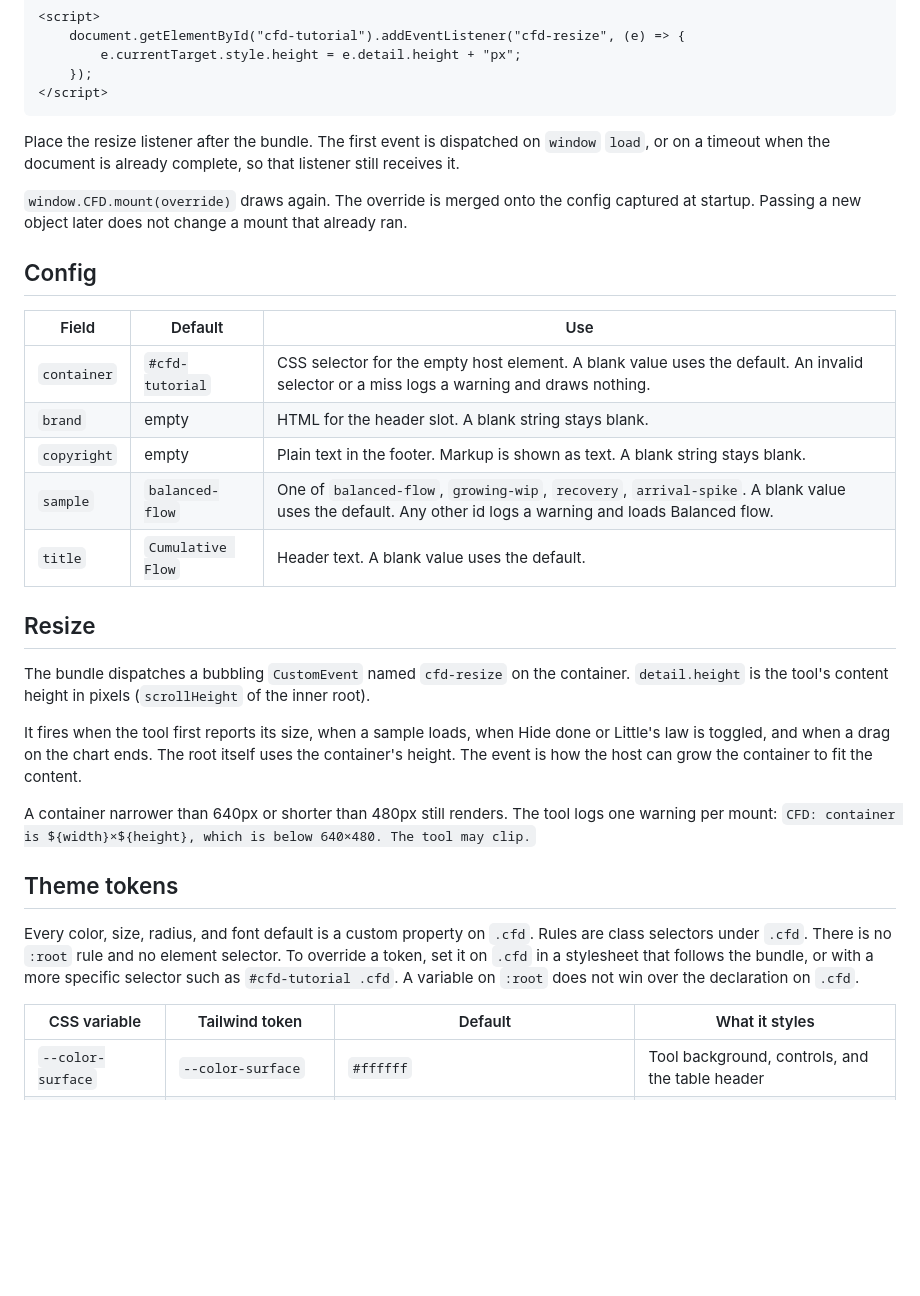
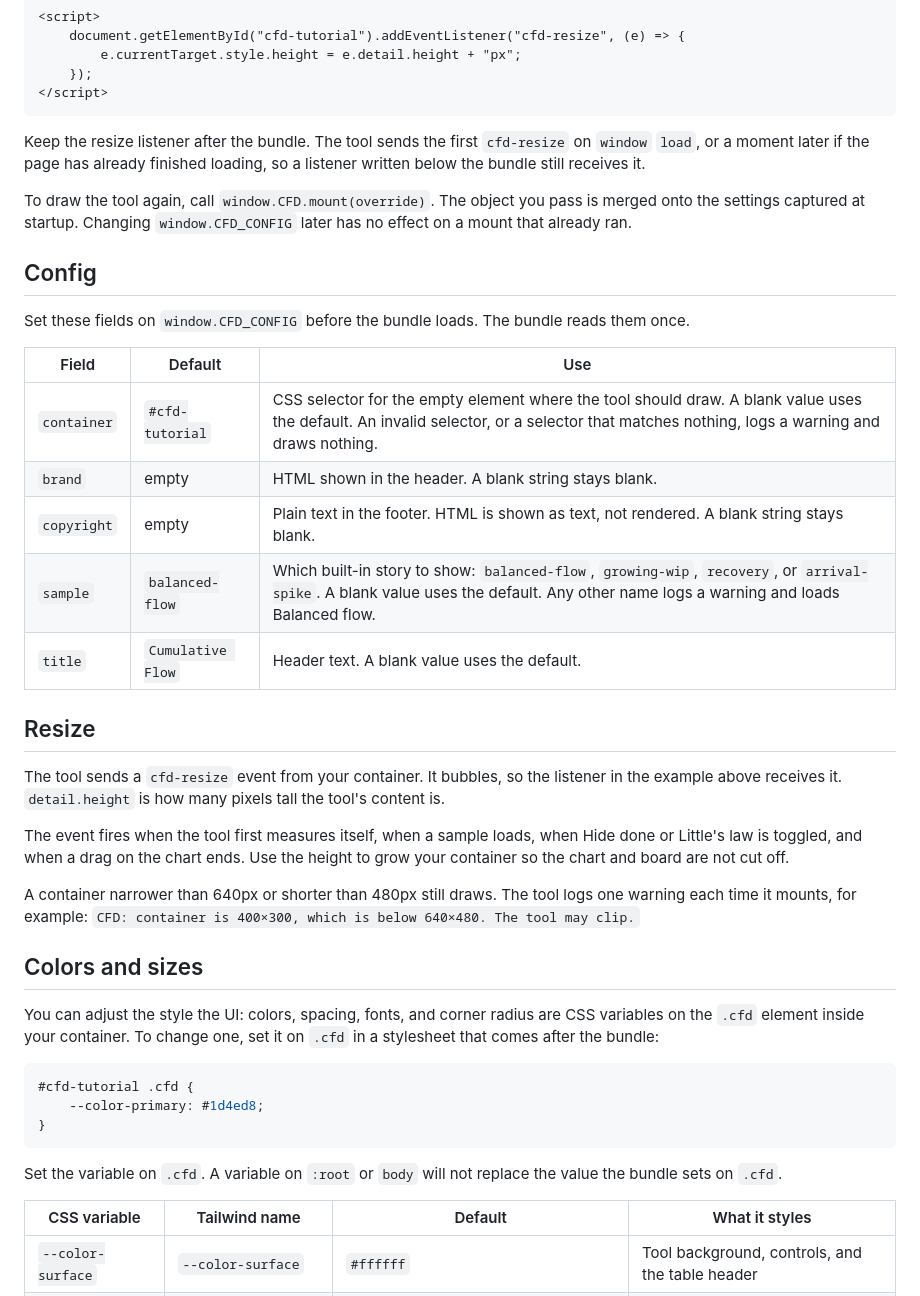
Before and after one commit to DavidSabine/cfd-tutorial, a Markdown page: README.md, the part around one of its changes. Drawn GitHub-style; blank space fills up the shorter version.

Commit message:
improved README language

````diff
--- a/README.md
+++ b/README.md
@@ -34,33 +42,43 @@ Online demo: https://davesabine.com/cfd-tutorial/demo
 </script>
 ```
 
-Place the resize listener after the bundle. The first event is dispatched on `window` `load`, or on a timeout when the document is already complete, so that listener still receives it.
+Keep the resize listener after the bundle. The tool sends the first `cfd-resize` on `window` `load`, or a moment later if the page has already finished loading, so a listener written below the bundle still receives it.
 
-`window.CFD.mount(override)` draws again. The override is merged onto the config captured at startup. Passing a new object later does not change a mount that already ran.
+To draw the tool again, call `window.CFD.mount(override)`. The object you pass is merged onto the settings captured at startup. Changing `window.CFD_CONFIG` later has no effect on a mount that already ran.
 
 ## Config
 
+Set these fields on `window.CFD_CONFIG` before the bundle loads. The bundle reads them once.
+
 | Field | Default | Use |
 | --- | --- | --- |
-| `container` | `#cfd-tutorial` | CSS selector for the empty host element. A blank value uses the default. An invalid selector or a miss logs a warning and draws nothing. |
-| `brand` | empty | HTML for the header slot. A blank string stays blank. |
-| `copyright` | empty | Plain text in the footer. Markup is shown as text. A blank string stays blank. |
-| `sample` | `balanced-flow` | One of `balanced-flow`, `growing-wip`, `recovery`, `arrival-spike`. A blank value uses the default. Any other id logs a warning and loads Balanced flow. |
+| `container` | `#cfd-tutorial` | CSS selector for the empty element where the tool should draw. A blank value uses the default. An invalid selector, or a selector that matches nothing, logs a warning and draws nothing. |
+| `brand` | empty | HTML shown in the header. A blank string stays blank. |
+| `copyright` | empty | Plain text in the footer. HTML is shown as text, not rendered. A blank string stays blank. |
+| `sample` | `balanced-flow` | Which built-in story to show: `balanced-flow`, `growing-wip`, `recovery`, or `arrival-spike`. A blank value uses the default. Any other name logs a warning and loads Balanced flow. |
 | `title` | `Cumulative Flow` | Header text. A blank value uses the default. |
 
 ## Resize
 
-The bundle dispatches a bubbling `CustomEvent` named `cfd-resize` on the container. `detail.height` is the tool's content height in pixels (`scrollHeight` of the inner root).
+The tool sends a `cfd-resize` event from your container. It bubbles, so the listener in the example above receives it. `detail.height` is how many pixels tall the tool's content is.
 
-It fires when the tool first reports its size, when a sample loads, when Hide done or Little's law is toggled, and when a drag on the chart ends. The root itself uses the container's height. The event is how the host can grow the container to fit the content.
+The event fires when the tool first measures itself, when a sample loads, when Hide done or Little's law is toggled, and when a drag on the chart ends. Use the height to grow your container so the chart and board are not cut off.
 
-A container narrower than 640px or shorter than 480px still renders. The tool logs one warning per mount: `CFD: container is ${width}×${height}, which is below 640×480. The tool may clip.`
+A container narrower than 640px or shorter than 480px still draws. The tool logs one warning each time it mounts, for example: `CFD: container is 400×300, which is below 640×480. The tool may clip.`
 
-## Theme tokens
+## Colors and sizes
 
-Every color, size, radius, and font default is a custom property on `.cfd`. Rules are class selectors under `.cfd`. There is no `:root` rule and no element selector. To override a token, set it on `.cfd` in a stylesheet that follows the bundle, or with a more specific selector such as `#cfd-tutorial .cfd`. A variable on `:root` does not win over the declaration on `.cfd`.
+You can adjust the style the UI: colors, spacing, fonts, and corner radius are CSS variables on the `.cfd` element inside your container. To change one, set it on `.cfd` in a stylesheet that comes after the bundle:
 
-| CSS variable | Tailwind token | Default | What it styles |
+```css
+#cfd-tutorial .cfd {
+	--color-primary: #1d4ed8;
+}
+```
+
+Set the variable on `.cfd`. A variable on `:root` or `body` will not replace the value the bundle sets on `.cfd`.
+
+| CSS variable | Tailwind name | Default | What it styles |
 | --- | --- | --- | --- |
 | `--color-surface` | `--color-surface` | `#ffffff` | Tool background, controls, and the table header |
 | `--color-foreground` | `--color-foreground` | `#1c1917` | Text, and the Little's law lines |
````
Also changed, not shown: other parts of README.md (+24 -12 lines).
